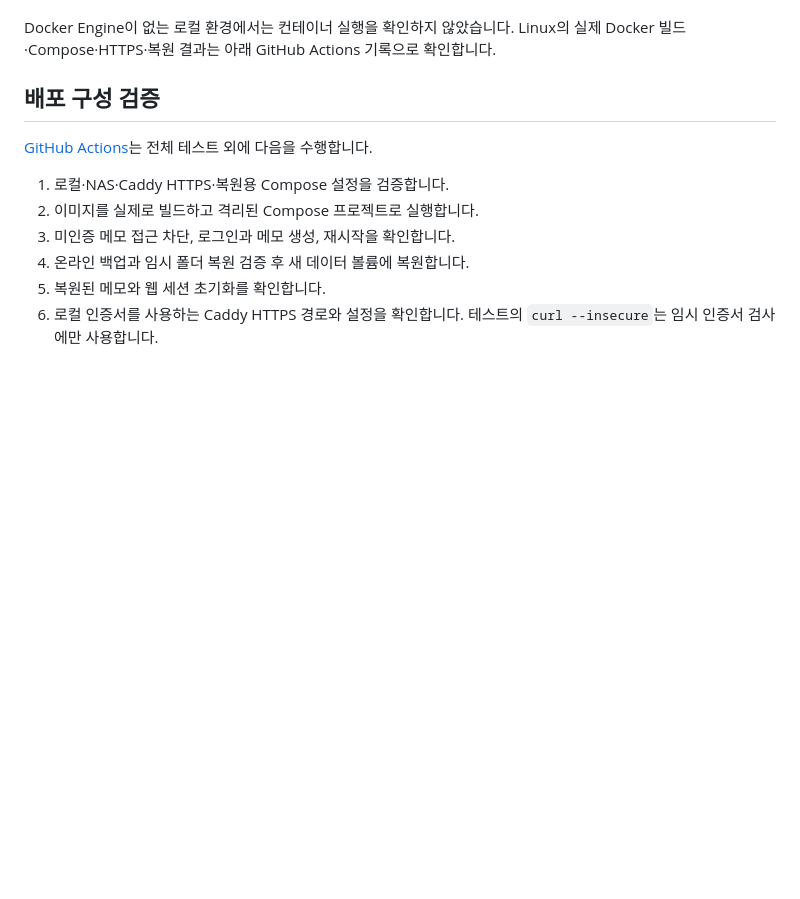
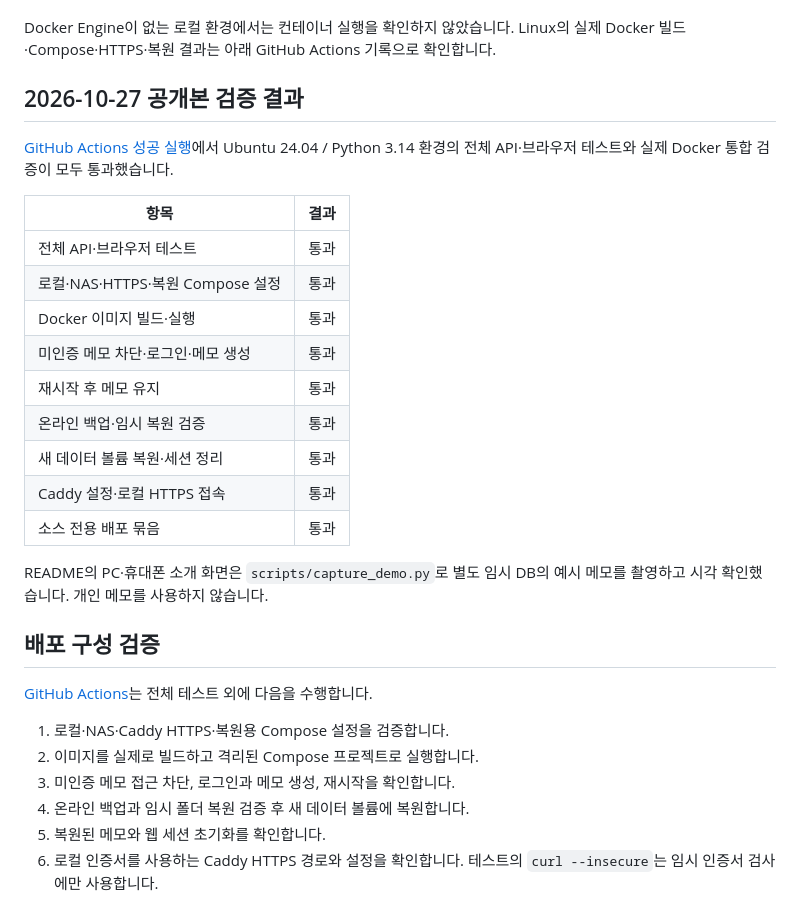
Before and after one commit to stranger828/hanjul-selfhosted, a Markdown page: docs/VALIDATION.md, the part around the change. GitHub-like rendering; blank space fills up the shorter version.

```diff
--- a/docs/VALIDATION.md
+++ b/docs/VALIDATION.md
@@ -16,6 +16,24 @@ HANJUL_TEST_CHROME="$(.venv/bin/python -c 'from playwright.sync_api import sync_
 2026-10-27 macOS arm64 / Python 3.14 / 분리된 Google Chrome 프로필에서 **전체 76개 테스트 통과**(137.69초)를 확인했습니다. 공개 배포 파일이 모두 소스 묶음에 포함되는 운영 테스트 3개도 변경 후 재실행해 통과했습니다. JavaScript 구문 검사, 셸 구문 검사, 문서 파일 링크 점검과 소스 배포 묶음 생성도 통과했습니다.
 
 Docker Engine이 없는 로컬 환경에서는 컨테이너 실행을 확인하지 않았습니다. Linux의 실제 Docker 빌드·Compose·HTTPS·복원 결과는 아래 GitHub Actions 기록으로 확인합니다.
+
+## 2026-10-27 공개본 검증 결과
+
+[GitHub Actions 성공 실행](https://github.com/stranger828/hanjul-selfhosted/actions/runs/40425855471)에서 Ubuntu 24.04 / Python 3.14 환경의 전체 API·브라우저 테스트와 실제 Docker 통합 검증이 모두 통과했습니다.
+
+| 항목 | 결과 |
+| --- | --- |
+| 전체 API·브라우저 테스트 | 통과 |
+| 로컬·NAS·HTTPS·복원 Compose 설정 | 통과 |
+| Docker 이미지 빌드·실행 | 통과 |
+| 미인증 메모 차단·로그인·메모 생성 | 통과 |
+| 재시작 후 메모 유지 | 통과 |
+| 온라인 백업·임시 복원 검증 | 통과 |
+| 새 데이터 볼륨 복원·세션 정리 | 통과 |
+| Caddy 설정·로컬 HTTPS 접속 | 통과 |
+| 소스 전용 배포 묶음 | 통과 |
+
+README의 PC·휴대폰 소개 화면은 `scripts/capture_demo.py`로 별도 임시 DB의 예시 메모를 촬영하고 시각 확인했습니다. 개인 메모를 사용하지 않습니다.
 
 ## 배포 구성 검증
 
```
Also changed, not shown: CONTRIBUTING.md (+2 -0 lines), README.md (+5 -3 lines), docs/demo-desktop.png (added), docs/demo-mobile.png (added), 1 other file.
